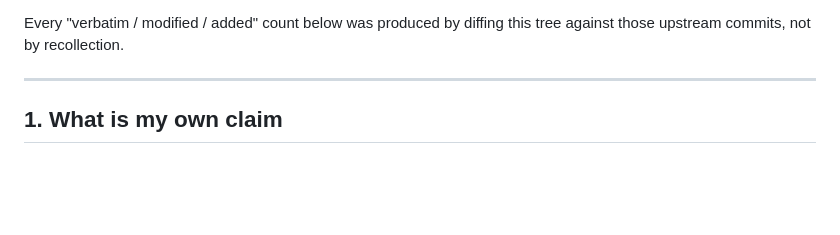
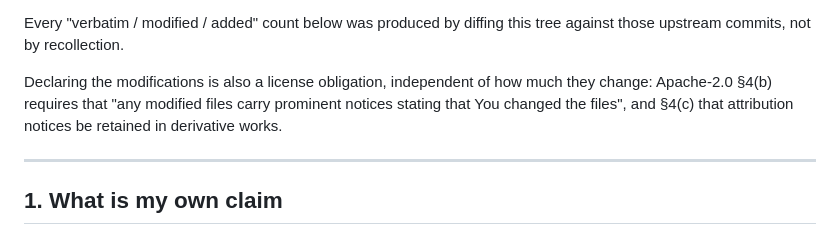
Before and after one commit to MaximilianMat/BindProteina, a Markdown page: PROVENANCE.md, the part around one of its changes. Rendered like a GitHub page; blank space fills up the shorter version.

```diff
--- a/PROVENANCE.md
+++ b/PROVENANCE.md
@@ -32,6 +32,11 @@ Upstream versions this repository was taken from and diffed against:
 
 Every "verbatim / modified / added" count below was produced by diffing this
 tree against those upstream commits, not by recollection.
+
+Declaring the modifications is also a license obligation, independent of how
+much they change: Apache-2.0 §4(b) requires that "any modified files carry
+prominent notices stating that You changed the files", and §4(c) that
+attribution notices be retained in derivative works.
 
 ---
 
```
Also changed, not shown: other parts of PROVENANCE.md (+52 -20 lines).
